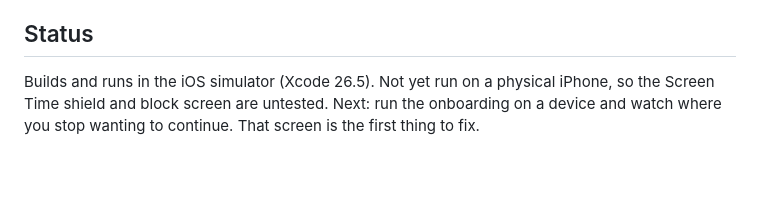
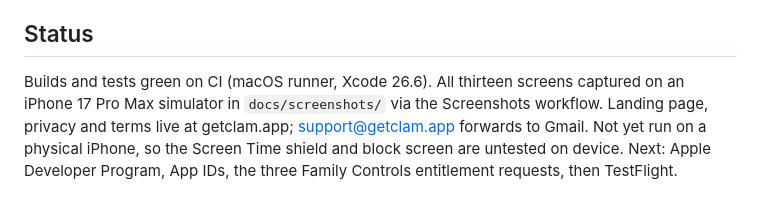
Before and after one commit to nickstrom5/Claude, a Markdown page: README.md, the part around the change. Rendered like a GitHub page; blank space fills up the shorter version.

Commit message:
README: status after screenshots pipeline
Co-Authored-By: Claude Fable 5.1 <noreply@anthropic.com>
Claude-Session: https://claude.ai/code/session_01TpATMpqq7HS9A65zdxxdKq

```diff
--- a/README.md
+++ b/README.md
@@ -77,6 +77,8 @@ numbers before submission and cite them in the App Store description.
 
 ## Status
 
-Builds and runs in the iOS simulator (Xcode 26.5). Not yet run on a physical iPhone, so the
-Screen Time shield and block screen are untested. Next: run the onboarding on a device and watch
-where you stop wanting to continue. That screen is the first thing to fix.
+Builds and tests green on CI (macOS runner, Xcode 26.6). All thirteen screens captured on an
+iPhone 17 Pro Max simulator in `docs/screenshots/` via the Screenshots workflow. Landing page,
+privacy and terms live at getclam.app; support@getclam.app forwards to Gmail. Not yet run on a
+physical iPhone, so the Screen Time shield and block screen are untested on device. Next: Apple
+Developer Program, App IDs, the three Family Controls entitlement requests, then TestFlight.
```
